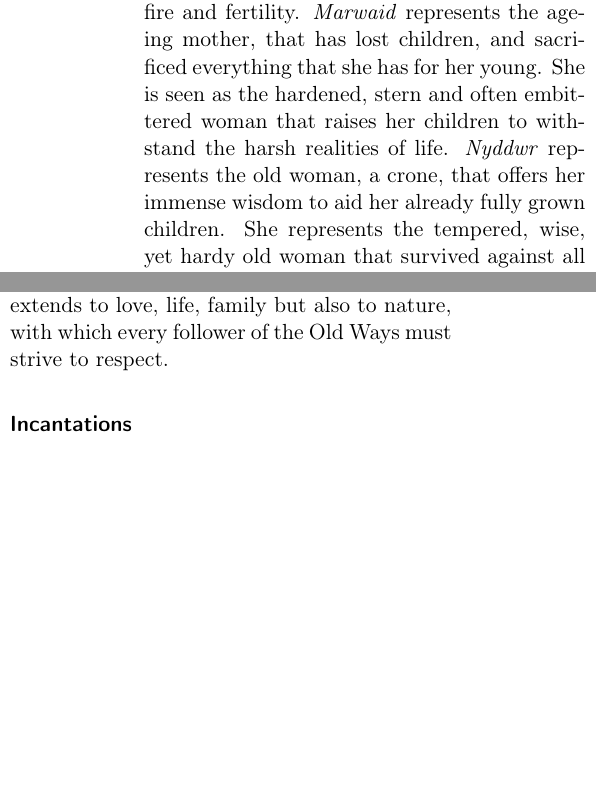
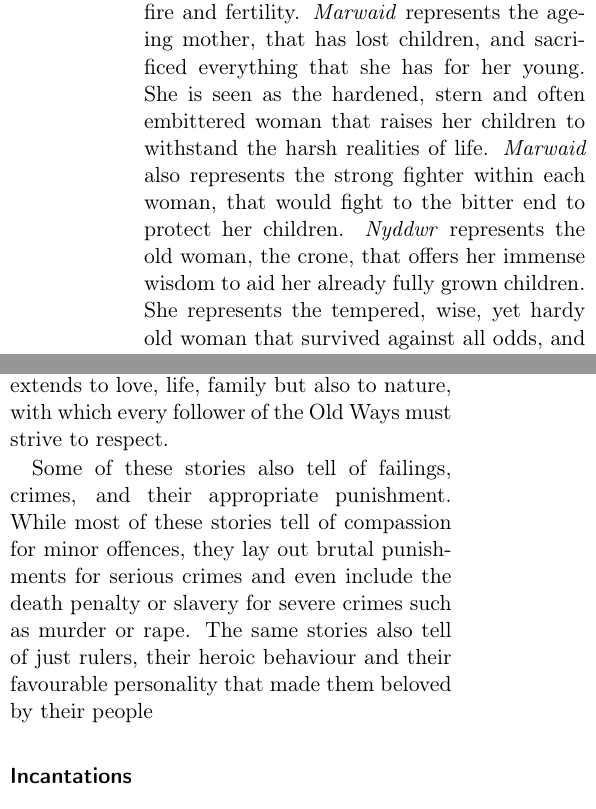
Before and after one commit to n0la/wayfaerersguide-everblack, a LaTeX book (wayfaerersguide-everblack.tex, which reads chapters/deities/oldways.tex): two parts of the columns of page 51 of 56, joined at a grey line, cut so that both start at the same text, the shorter picture padded with empty space. Compiled offline with pdfLaTeX.

Commit message:
expand the old ways

```diff
--- a/chapters/deities/oldways.tex
+++ b/chapters/deities/oldways.tex
@@ -14,10 +14,11 @@ represents youth, beauty, fire and fertility. \emph{Marwaid} represents the
 ageing mother, that has lost children, and sacrificed everything that she has
 for her young. She is seen as the hardened, stern and often embittered woman
 that raises her children to withstand the harsh realities of life.
-\emph{Nyddwr} represents the old woman, a crone, that offers her immense
-wisdom to aid her already fully grown children. She represents the tempered,
-wise, yet hardy old woman that survived against all odds, and now shares her
-wisdom with others.
+\emph{Marwaid} also represents the strong fighter within each woman, that
+would fight to the bitter end to protect her children. \emph{Nyddwr} represents
+the old woman, the crone, that offers her immense wisdom to aid her already
+fully grown children. She represents the tempered, wise, yet hardy old woman
+that survived against all odds, and now shares her wisdom with others.
 
 \subsubsection*{Stories}
 
@@ -48,6 +49,13 @@ own clan or tribe. Each member of a clan should give what he can, and take as
 little as he requires. This not only extends to love, life, family but also
 to nature, with which every follower of the Old Ways must strive to respect.
 
+Some of these stories also tell of failings, crimes, and their appropriate
+punishment. While most of these stories tell of compassion for minor offences,
+they lay out brutal punishments for serious crimes and even include the death
+penalty or slavery for severe crimes such as murder or rape. The same stories
+also tell of just rulers, their heroic behaviour and their favourable
+personality that made them beloved by their people
+
 \subsubsection*{Incantations}
 
 The Old Ways do not have priests per se, but instead the \emph{old prose} also
```
Also changed, not shown: chapters/deities/oldways.tex (4 more changed lines).
